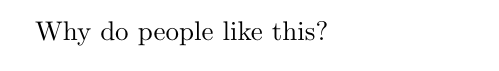
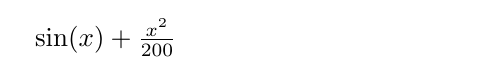
Before and after one commit to rjb255/Summer21, a LaTeX document (LaTeXLearning/trial.tex): part of the page, cut at the place of the change. Compiled offline with pdfLaTeX.

Commit message:
latex change

```diff
--- a/LaTeXLearning/trial.tex
+++ b/LaTeXLearning/trial.tex
@@ -1,5 +1,5 @@
 \documentclass{article}
 
 \begin{document}
-Why do people like this?
+$\sin(x)+\frac{x^{2}}{200}$
 \end{document}
```
Also changed, not shown: LaTeXLearning/trial.pdf, 6 other files.
